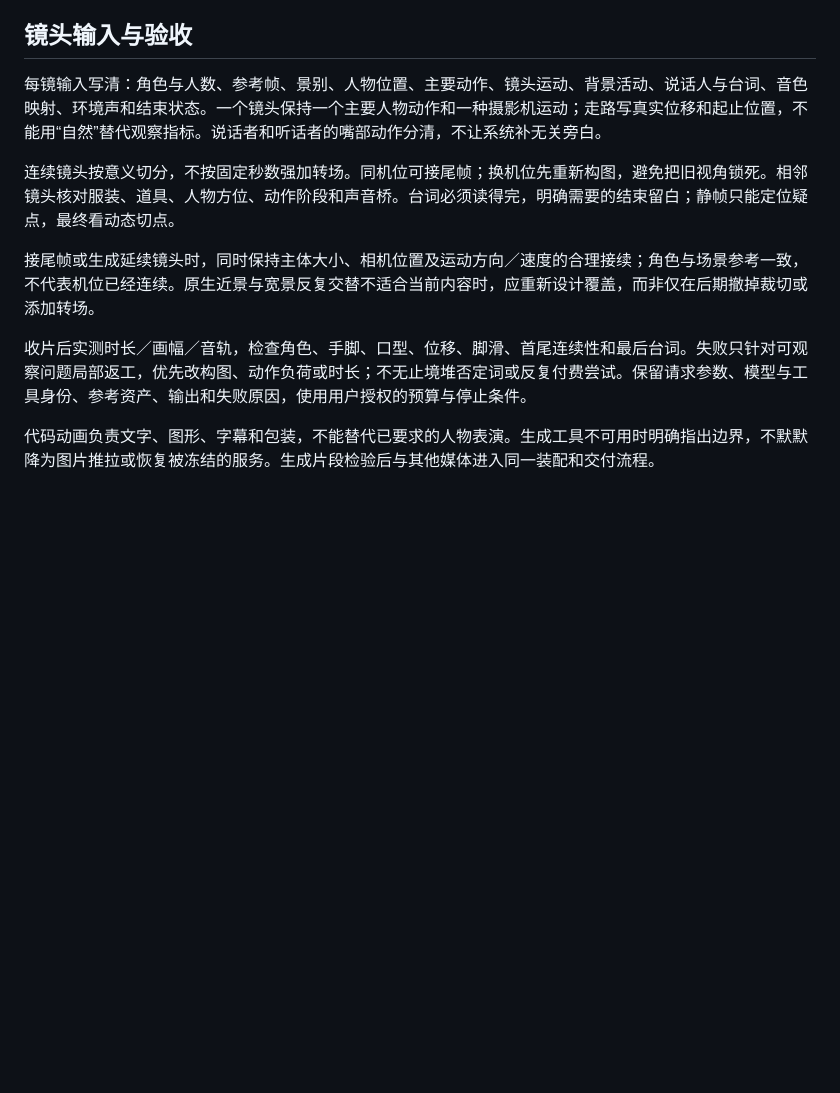
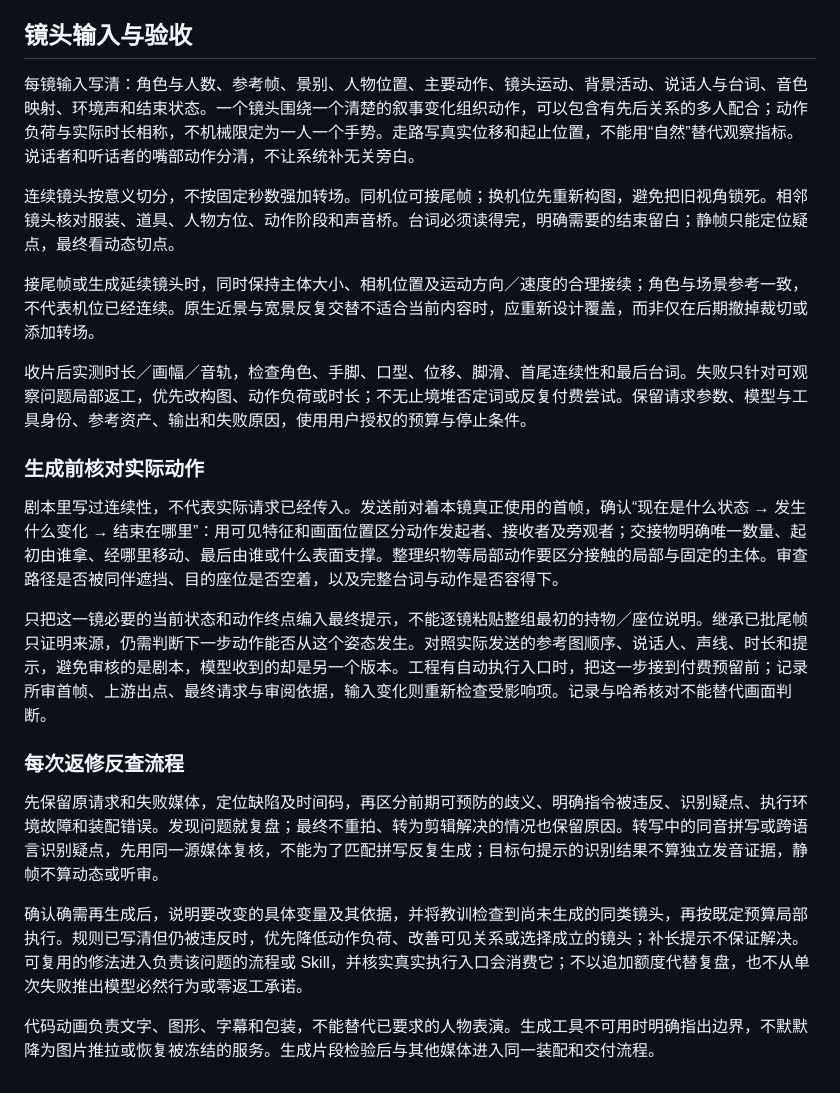
Before and after one commit to sanshengai/sansheng-video, a Markdown page: references/generated-shots.md, the part around the change. Rendered like a GitHub page; blank space fills up the shorter version.

Commit message:
Review generated actions before calls and learn from each revision

```diff
--- a/references/generated-shots.md
+++ b/references/generated-shots.md
@@ -21,7 +21,7 @@
 
 ## 镜头输入与验收
 
-每镜输入写清：角色与人数、参考帧、景别、人物位置、主要动作、镜头运动、背景活动、说话人与台词、音色映射、环境声和结束状态。一个镜头保持一个主要人物动作和一种摄影机运动；走路写真实位移和起止位置，不能用“自然”替代观察指标。说话者和听话者的嘴部动作分清，不让系统补无关旁白。
+每镜输入写清：角色与人数、参考帧、景别、人物位置、主要动作、镜头运动、背景活动、说话人与台词、音色映射、环境声和结束状态。一个镜头围绕一个清楚的叙事变化组织动作，可以包含有先后关系的多人配合；动作负荷与实际时长相称，不机械限定为一人一个手势。走路写真实位移和起止位置，不能用“自然”替代观察指标。说话者和听话者的嘴部动作分清，不让系统补无关旁白。
 
 连续镜头按意义切分，不按固定秒数强加转场。同机位可接尾帧；换机位先重新构图，避免把旧视角锁死。相邻镜头核对服装、道具、人物方位、动作阶段和声音桥。台词必须读得完，明确需要的结束留白；静帧只能定位疑点，最终看动态切点。
 
@@ -29,4 +29,16 @@
 
 收片后实测时长／画幅／音轨，检查角色、手脚、口型、位移、脚滑、首尾连续性和最后台词。失败只针对可观察问题局部返工，优先改构图、动作负荷或时长；不无止境堆否定词或反复付费尝试。保留请求参数、模型与工具身份、参考资产、输出和失败原因，使用用户授权的预算与停止条件。
 
+### 生成前核对实际动作
+
+剧本里写过连续性，不代表实际请求已经传入。发送前对着本镜真正使用的首帧，确认“现在是什么状态 → 发生什么变化 → 结束在哪里”：用可见特征和画面位置区分动作发起者、接收者及旁观者；交接物明确唯一数量、起初由谁拿、经哪里移动、最后由谁或什么表面支撑。整理织物等局部动作要区分接触的局部与固定的主体。审查路径是否被同伴遮挡、目的座位是否空着，以及完整台词与动作是否容得下。
+
+只把这一镜必要的当前状态和动作终点编入最终提示，不能逐镜粘贴整组最初的持物／座位说明。继承已批尾帧只证明来源，仍需判断下一步动作能否从这个姿态发生。对照实际发送的参考图顺序、说话人、声线、时长和提示，避免审核的是剧本，模型收到的却是另一个版本。工程有自动执行入口时，把这一步接到付费预留前；记录所审首帧、上游出点、最终请求与审阅依据，输入变化则重新检查受影响项。记录与哈希核对不能替代画面判断。
+
+### 每次返修反查流程
+
+先保留原请求和失败媒体，定位缺陷及时间码，再区分前期可预防的歧义、明确指令被违反、识别疑点、执行环境故障和装配错误。发现问题就复盘；最终不重拍、转为剪辑解决的情况也保留原因。转写中的同音拼写或跨语言识别疑点，先用同一源媒体复核，不能为了匹配拼写反复生成；目标句提示的识别结果不算独立发音证据，静帧不算动态或听审。
+
+确认确需再生成后，说明要改变的具体变量及其依据，并将教训检查到尚未生成的同类镜头，再按既定预算局部执行。规则已写清但仍被违反时，优先降低动作负荷、改善可见关系或选择成立的镜头；补长提示不保证解决。可复用的修法进入负责该问题的流程或 Skill，并核实真实执行入口会消费它；不以追加额度代替复盘，也不从单次失败推出模型必然行为或零返工承诺。
+
 代码动画负责文字、图形、字幕和包装，不能替代已要求的人物表演。生成工具不可用时明确指出边界，不默默降为图片推拉或恢复被冻结的服务。生成片段检验后与其他媒体进入同一装配和交付流程。
```
Also changed, not shown: CHANGELOG.md (+3 -0 lines).
